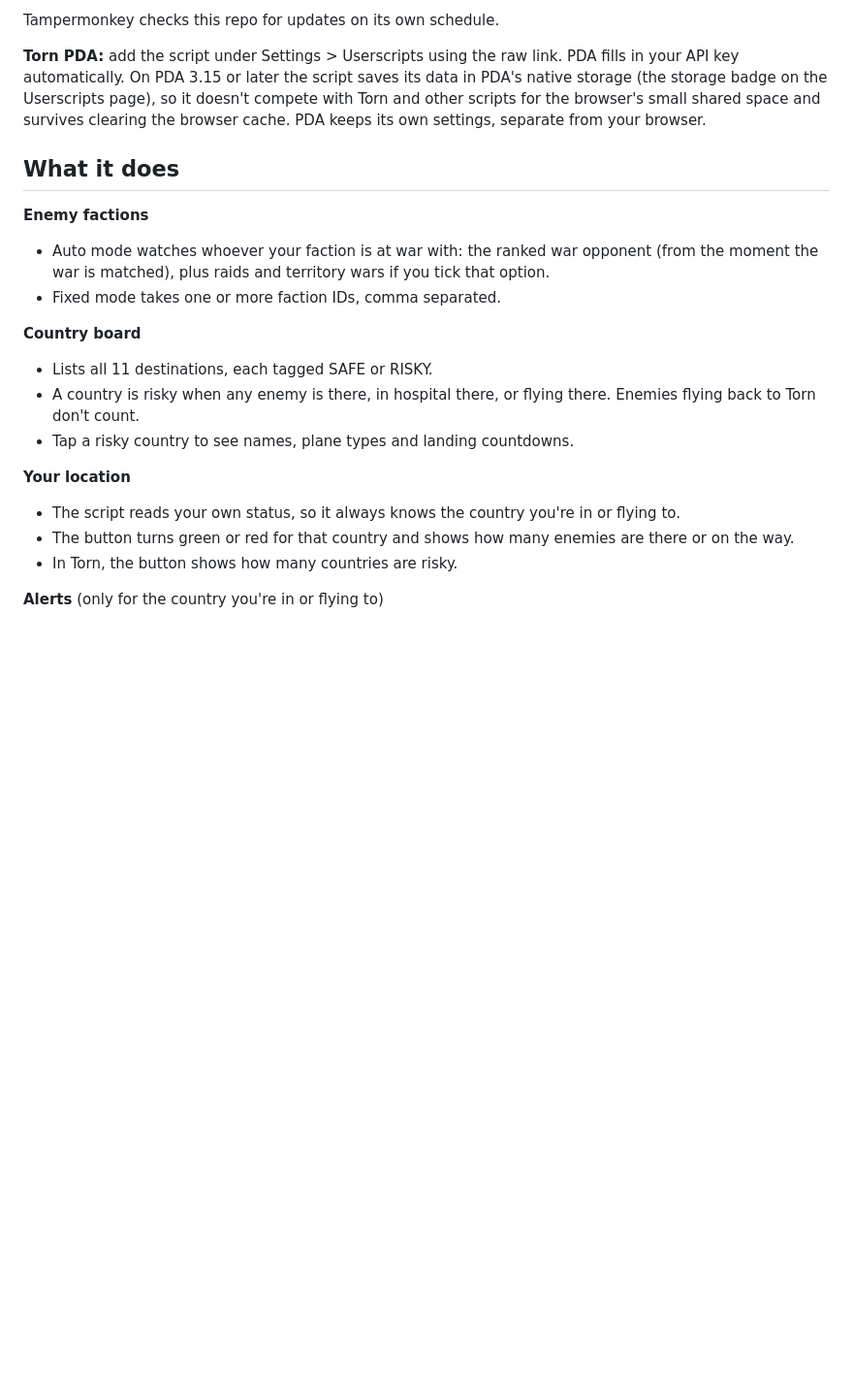
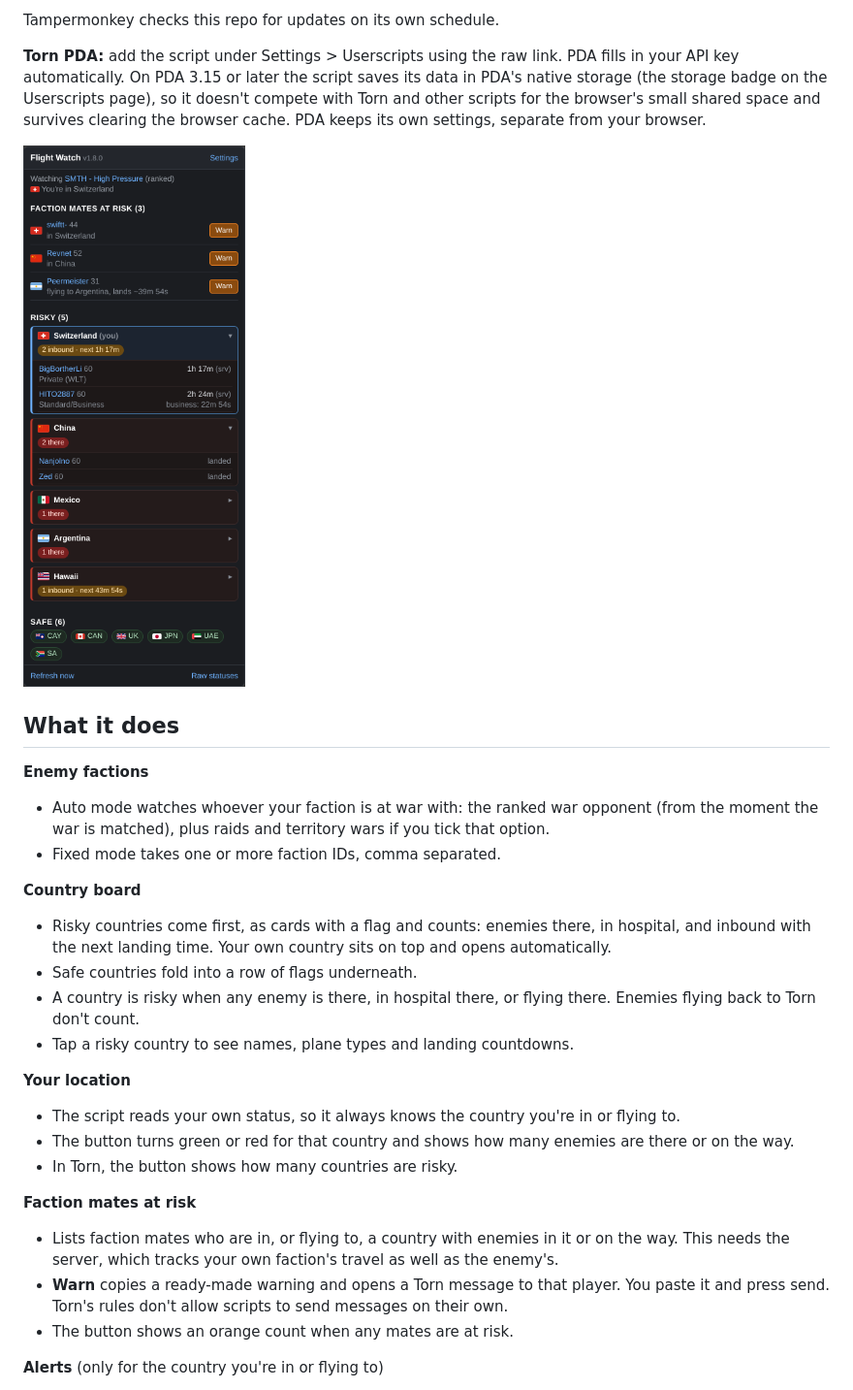
Before and after one commit to mat-mcc-uk/torn-flight-watch, a Markdown page: README.md, the part around the change. Shown at 97% size. Rendered like a GitHub page; pictures changed too: docs/panel.png (added); blank space fills up the shorter version.

```diff
--- a/README.md
+++ b/README.md
@@ -12,6 +12,8 @@ Tampermonkey checks this repo for updates on its own schedule.
 
 **Torn PDA:** add the script under Settings > Userscripts using the raw link. PDA fills in your API key automatically. On PDA 3.15 or later the script saves its data in PDA's native storage (the storage badge on the Userscripts page), so it doesn't compete with Torn and other scripts for the browser's small shared space and survives clearing the browser cache. PDA keeps its own settings, separate from your browser.
 
+![Flight Watch panel](docs/panel.png)
+
 ## What it does
 
 **Enemy factions**
@@ -19,7 +21,8 @@ Tampermonkey checks this repo for updates on its own schedule.
 - Fixed mode takes one or more faction IDs, comma separated.
 
 **Country board**
-- Lists all 11 destinations, each tagged SAFE or RISKY.
+- Risky countries come first, as cards with a flag and counts: enemies there, in hospital, and inbound with the next landing time. Your own country sits on top and opens automatically.
+- Safe countries fold into a row of flags underneath.
 - A country is risky when any enemy is there, in hospital there, or flying there. Enemies flying back to Torn don't count.
 - Tap a risky country to see names, plane types and landing countdowns.
 
@@ -27,6 +30,11 @@ Tampermonkey checks this repo for updates on its own schedule.
 - The script reads your own status, so it always knows the country you're in or flying to.
 - The button turns green or red for that country and shows how many enemies are there or on the way.
 - In Torn, the button shows how many countries are risky.
+
+**Faction mates at risk**
+- Lists faction mates who are in, or flying to, a country with enemies in it or on the way. This needs the server, which tracks your own faction's travel as well as the enemy's.
+- **Warn** copies a ready-made warning and opens a Torn message to that player. You paste it and press send. Torn's rules don't allow scripts to send messages on their own.
+- The button shows an orange count when any mates are at risk.
 
 **Alerts** (only for the country you're in or flying to)
 - Safe/risky summary when you take off somewhere
```
Also changed, not shown: 3 other files.
